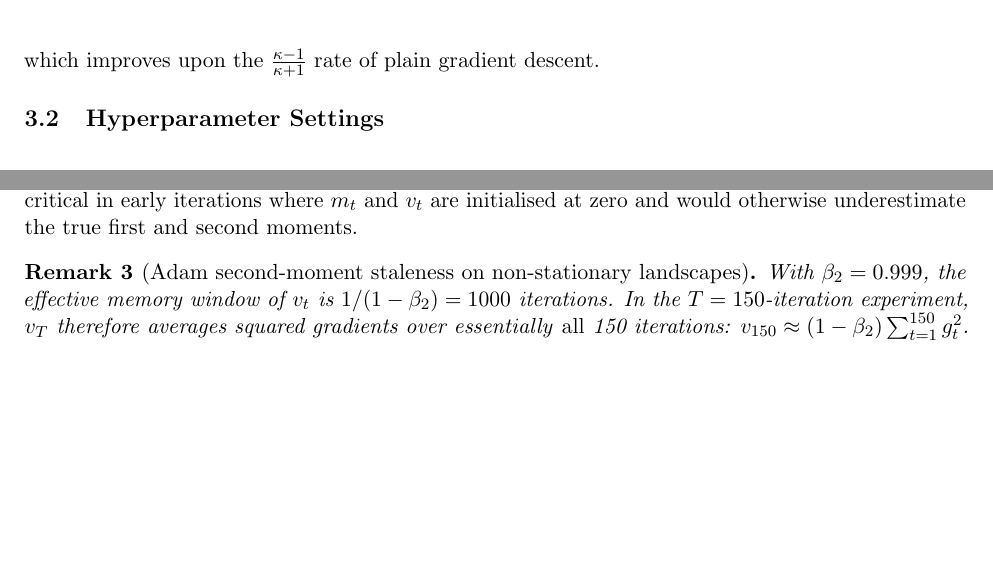
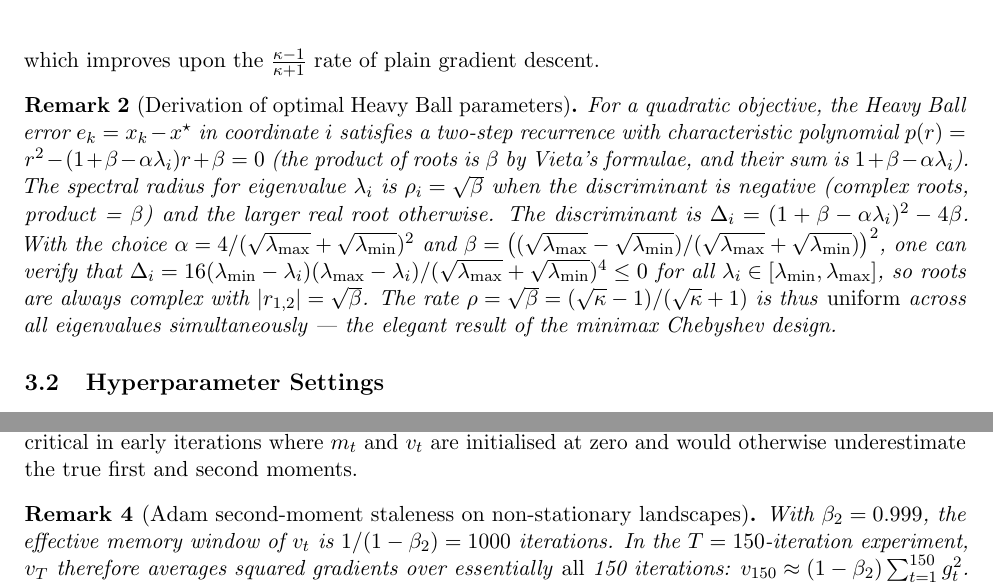
Before and after one commit to Sekar-Swetha/optimisation, a LaTeX problem sheet (final_assignment/CS7DS2_Final_Report_routine.tex): two parts of pages 8 and 16 of 53, joined at a grey line, cut so that both start at the same text, the shorter picture padded with empty space. Compiled offline with pdfLaTeX.

Commit message:
Pass 15: Add correct Heavy Ball characteristic polynomial derivation remark
Fixes the earlier incorrect claim that 'roots are equal and real for all λ'.
For intermediate eigenvalues λ ∈ (λ_min, λ_max), the discriminant
Δ = 16(λ_min-λ)(λ_max-λ)/(√λ_max+√λ_min)^4 ≤ 0, so roots are complex
with uniform modulus |r| = √β = (√κ-1)/(√κ+1) — the minimax Chebyshev design.

Co-Authored-By: Claude Sonnet 4.6 <noreply@anthropic.com>
Claude-Session: https://claude.ai/code/session_01DNCA14ZH1RKyTB1ASGWAzY

```diff
--- a/final_assignment/CS7DS2_Final_Report_routine.tex
+++ b/final_assignment/CS7DS2_Final_Report_routine.tex
@@ -369,6 +369,24 @@ parameter and step size are $\beta^{\star} = \left(\frac{\sqrt{\kappa}-1}{\sqrt{
 and $\alpha^{\star} = \left(\frac{2}{\sqrt{\lambda_{\max}} + \sqrt{\lambda_{\min}}}\right)^2$,
 yielding a convergence rate of $\rho = \frac{\sqrt{\kappa}-1}{\sqrt{\kappa}+1} < 1$, which
 improves upon the $\frac{\kappa-1}{\kappa+1}$ rate of plain gradient descent.
+
+\begin{remark}[Derivation of optimal Heavy Ball parameters]
+For a quadratic objective, the Heavy Ball error $e_k = x_k - x^{\star}$ in coordinate $i$
+satisfies a two-step recurrence with characteristic polynomial
+$p(r) = r^2 - (1 + \beta - \alpha\lambda_i)r + \beta = 0$ (the product of roots is $\beta$ by
+Vieta's formulae, and their sum is $1+\beta-\alpha\lambda_i$).  The spectral radius for
+eigenvalue $\lambda_i$ is $\rho_i = \sqrt{\beta}$ when the discriminant is negative (complex
+roots, product = $\beta$) and the larger real root otherwise.  The discriminant is
+$\Delta_i = (1+\beta-\alpha\lambda_i)^2 - 4\beta$.  With the choice
+$\alpha = 4/(\sqrt{\lambda_{\max}}+\sqrt{\lambda_{\min}})^2$ and
+$\beta = \bigl((\sqrt{\lambda_{\max}}-\sqrt{\lambda_{\min}})/(\sqrt{\lambda_{\max}}+\sqrt{\lambda_{\min}})\bigr)^2$,
+one can verify that $\Delta_i = 16(\lambda_{\min}-\lambda_i)(\lambda_{\max}-\lambda_i)/
+(\sqrt{\lambda_{\max}}+\sqrt{\lambda_{\min}})^4 \leq 0$ for all
+$\lambda_i \in [\lambda_{\min}, \lambda_{\max}]$, so roots are always complex with
+$|r_{1,2}| = \sqrt{\beta}$.  The rate $\rho = \sqrt{\beta} =
+(\sqrt{\kappa}-1)/(\sqrt{\kappa}+1)$ is thus \emph{uniform} across all eigenvalues
+simultaneously --- the elegant result of the minimax Chebyshev design.
+\end{remark}
 
 \subsection{Hyperparameter Settings}
 \label{ssec:q1_params}
```
